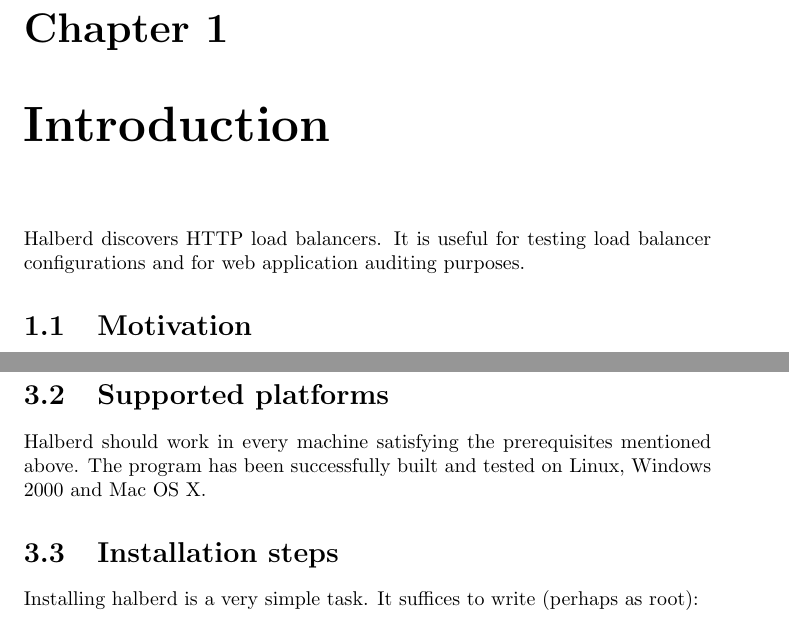
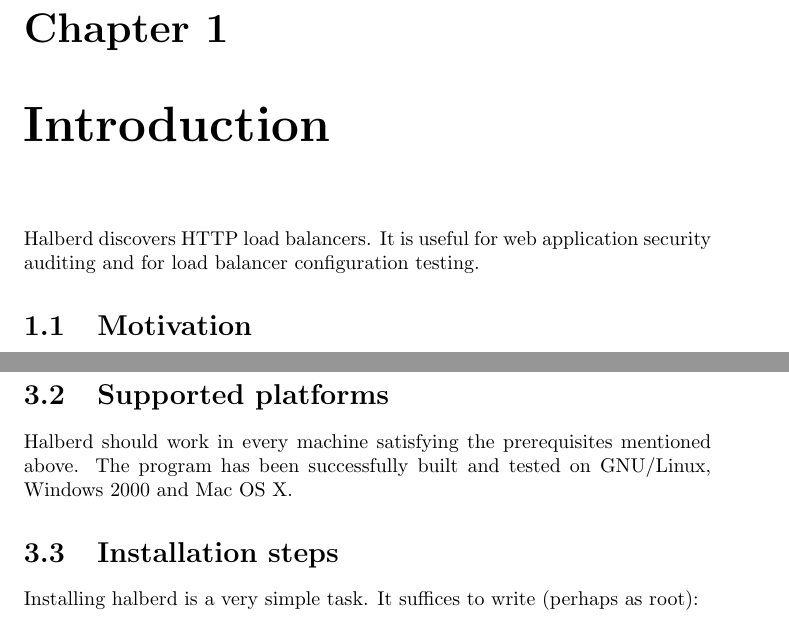
Before and after one commit to jmbr/halberd, a LaTeX book (doc/manual.tex): two parts of pages 5 and 9 of 15, joined at a grey line, cut so that both start at the same text. Compiled offline with pdfLaTeX.

Commit message:
Made some corrections to the documentation.
darcs-hash:20060820224033-d00bf-35ce091b284d836c886d9cb47bcb55b99d115747.gz

```diff
--- a/doc/manual.tex
+++ b/doc/manual.tex
@@ -15,8 +15,8 @@
 
 \chapter{Introduction}
 
-Halberd discovers HTTP load balancers. It is useful for testing load balancer
-configurations and for web application auditing purposes.
+Halberd discovers HTTP load balancers. It is useful for web application
+security auditing and for load balancer configuration testing.
 
 \section{Motivation}
 
@@ -142,7 +142,7 @@
 \section{Supported platforms}
 
 Halberd should work in every machine satisfying the prerequisites mentioned
-above.  The program has been successfully built and tested on Linux, Windows
+above.  The program has been successfully built and tested on GNU/Linux, Windows
 2000 and Mac OS X.
 
 \section{Installation steps}
```
Also changed, not shown: 2 other files.
